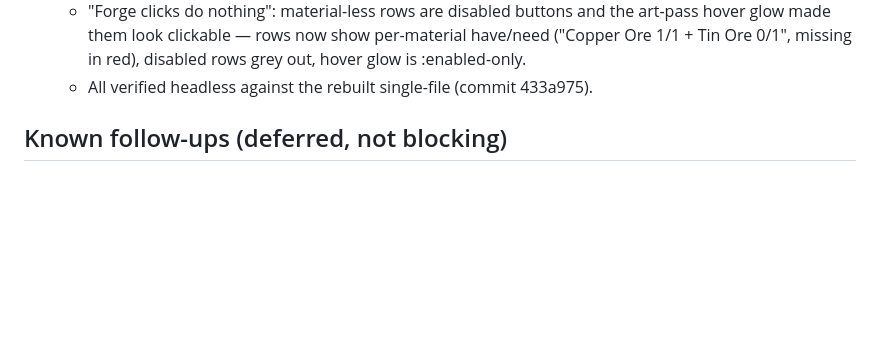
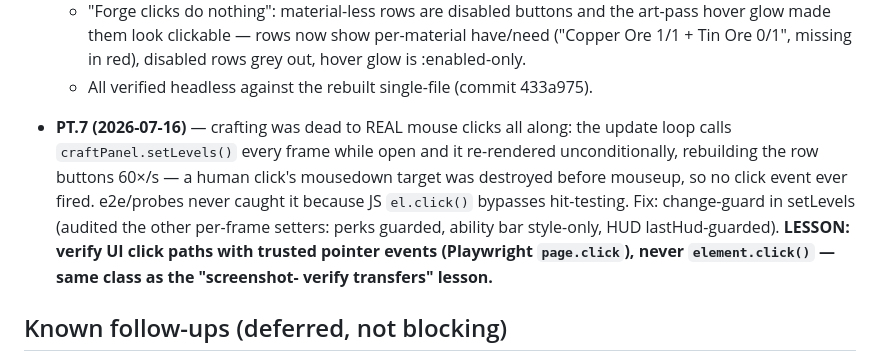
Before and after one commit to andrewlocke2001-debug/-emberfall, a Markdown page: design/PROGRESS.md, the part around the change. Rendered like a GitHub page; blank space fills up the shorter version.

Commit message:
docs: record PT.7 (per-frame re-render killed real clicks) in PROGRESS
Co-Authored-By: Claude Fable 5 <noreply@anthropic.com>

```diff
--- a/design/PROGRESS.md
+++ b/design/PROGRESS.md
@@ -535,6 +535,16 @@ user decisions. The single-file solo build is the play-test channel.
     per-material have/need ("Copper Ore 1/1 + Tin Ore 0/1", missing in red),
     disabled rows grey out, hover glow is :enabled-only.
   - All verified headless against the rebuilt single-file (commit 433a975).
+- **PT.7 (2026-07-16)** — crafting was dead to REAL mouse clicks all along:
+  the update loop calls `craftPanel.setLevels()` every frame while open and
+  it re-rendered unconditionally, rebuilding the row buttons 60×/s — a human
+  click's mousedown target was destroyed before mouseup, so no click event
+  ever fired. e2e/probes never caught it because JS `el.click()` bypasses
+  hit-testing. Fix: change-guard in setLevels (audited the other per-frame
+  setters: perks guarded, ability bar style-only, HUD lastHud-guarded).
+  **LESSON: verify UI click paths with trusted pointer events (Playwright
+  `page.click`), never `element.click()` — same class as the "screenshot-
+  verify transfers" lesson.**
 
 ## Known follow-ups (deferred, not blocking)
 - **Controls feel "wonky"** (user feedback) — prediction/reconciliation +
```
